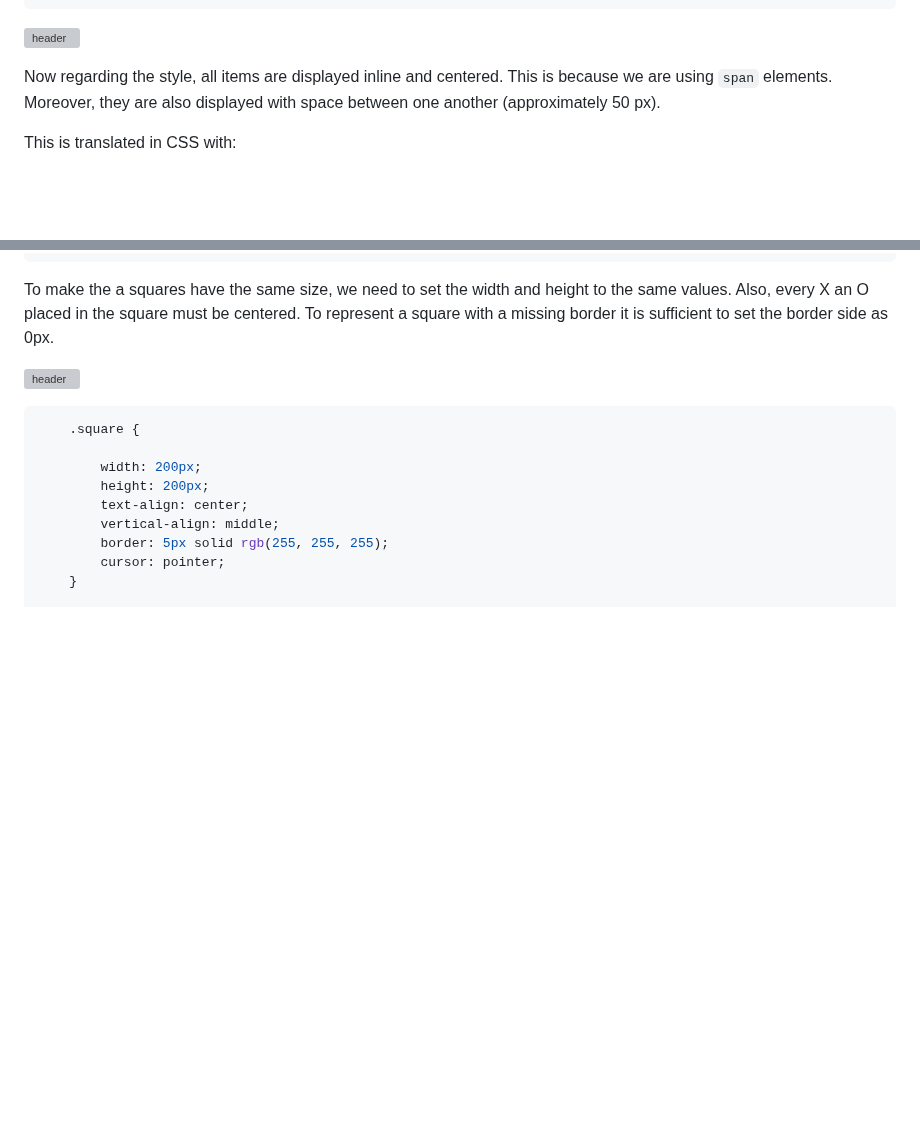
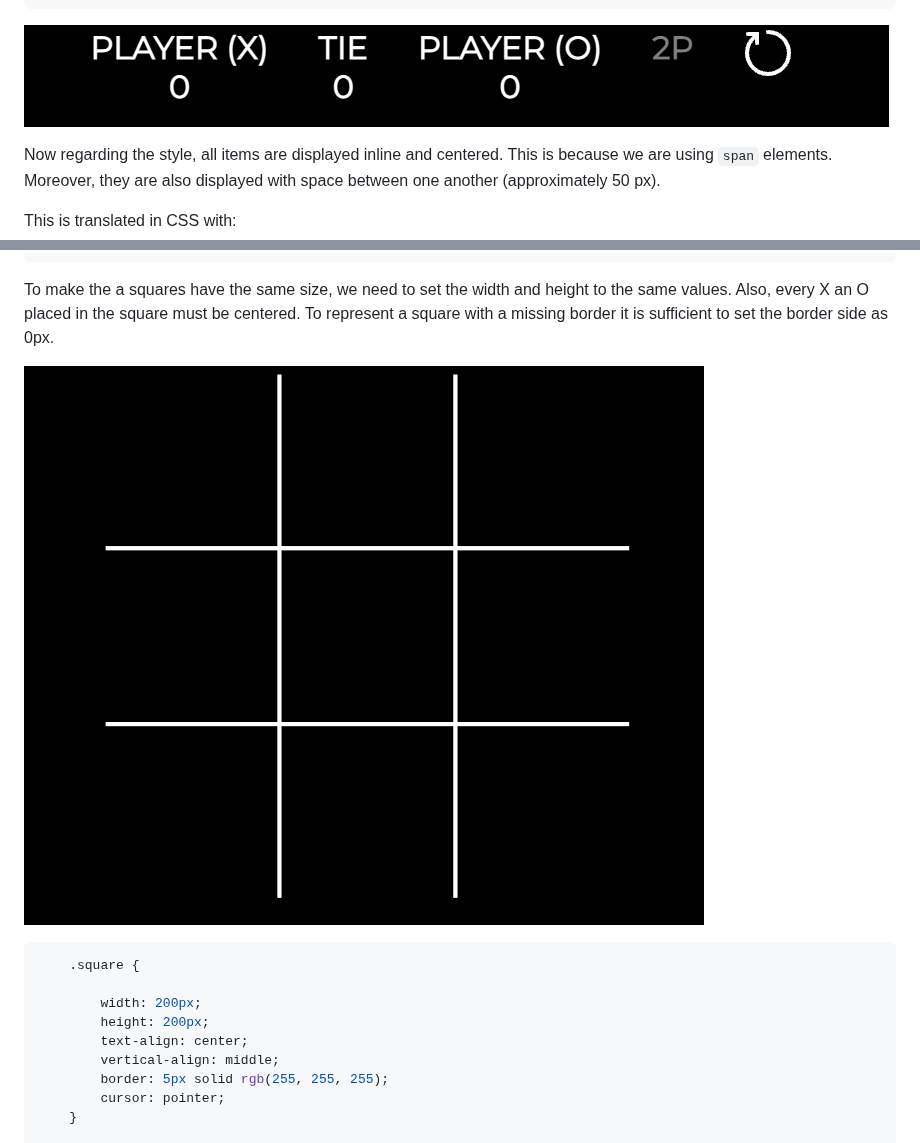
Before and after one commit to Mkona055/tictactoe, a Markdown page: public/docs/design_system.md, 2 parts joined by grey strips. Drawn GitHub-style; blank space fills up the shorter version; grey boxes are pictures that could not be loaded.

````diff
--- a/public/docs/design_system.md
+++ b/public/docs/design_system.md
@@ -75,7 +75,7 @@ Also lets take note of the `#gameMode` `span` everytime this button is clicked i
       </div>
     </header>
 ```
-![header](../../assets/scores.png)
+![header](../assets/scores.png)
 
 Now regarding the style, all items are displayed inline and centered. This is because we are using `span` elements. Moreover, they are also displayed with space between one another (approximately 50 px).
 
@@ -129,7 +129,7 @@ The TicTacToe board is a simple board 3 x 3 board, thus we have 3 `<tr>` rows wi
 
 To make the a squares have the same size, we need to set the width and height to the same values. Also, every X an O placed in the square  must be centered. To represent a square with a missing border it is sufficient to set the border side as 0px.
 
-![header](../../assets/board.png)
+![board](../assets/board.png)
 
 ```css
     .square {
````
Also changed, not shown: other parts of public/docs/design_system.md (+1 -1 lines).
